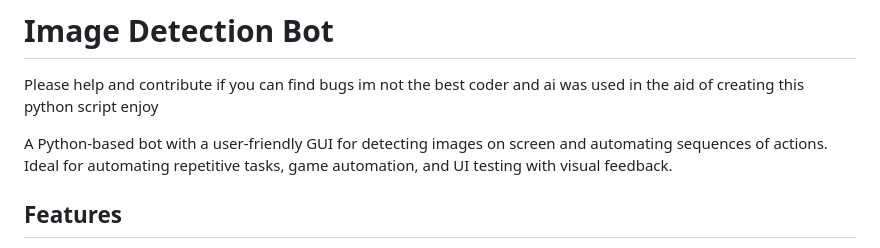
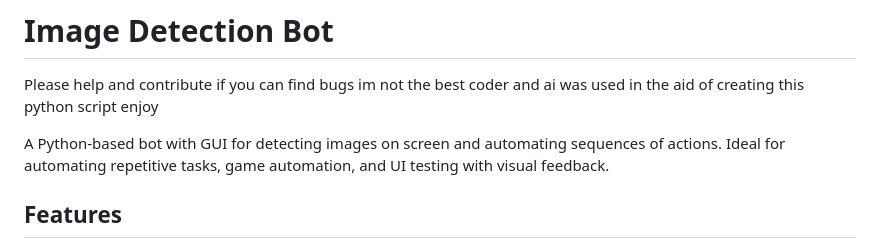
Before and after one commit to natdog400/Python-Personal-Macro, a Markdown page: README.md, the part around the change. GitHub-like rendering.

```diff
--- a/README.md
+++ b/README.md
@@ -2,7 +2,7 @@
 
 Please help and contribute if you can find bugs im not the best coder and ai was used in the aid of creating this python script enjoy
 
-A Python-based bot with a user-friendly GUI for detecting images on screen and automating sequences of actions. Ideal for automating repetitive tasks, game automation, and UI testing with visual feedback.
+A Python-based bot with GUI for detecting images on screen and automating sequences of actions. Ideal for automating repetitive tasks, game automation, and UI testing with visual feedback.
 
 ## Features
 
```
